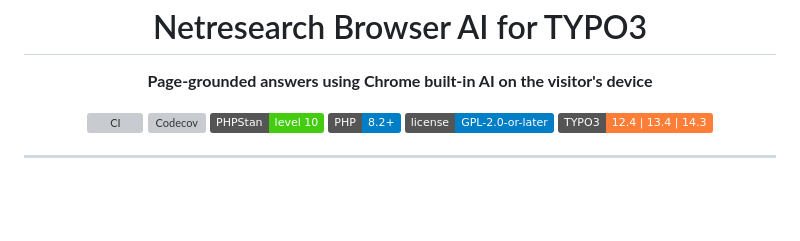
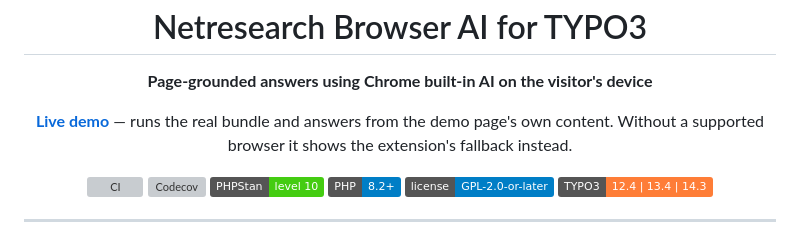
Before and after one commit to netresearch/t3x-nr-browser-ai, a Markdown page: README.md, the part around the change. GitHub-like rendering; badges without logos; blank space fills up the shorter version; grey boxes are pictures that could not be loaded.

Commit message:
docs: link the live demo from the README
The demo is deployed but nothing pointed at it. States what the page is and
what a visitor without a supported browser sees, so the link does not promise
a working chat to everyone who clicks it.

Signed-off-by: Sebastian Mendel <github@sebastianmendel.de>

```diff
--- a/README.md
+++ b/README.md
@@ -8,6 +8,12 @@
 
 <p align="center">
   <strong>Page-grounded answers using Chrome built-in AI on the visitor's device</strong>
+</p>
+
+<p align="center">
+  <a href="https://netresearch.github.io/t3x-nr-browser-ai/"><strong>Live demo</strong></a> —
+  runs the real bundle and answers from the demo page's own content.
+  Without a supported browser it shows the extension's fallback instead.
 </p>
 
 <p align="center">
```
